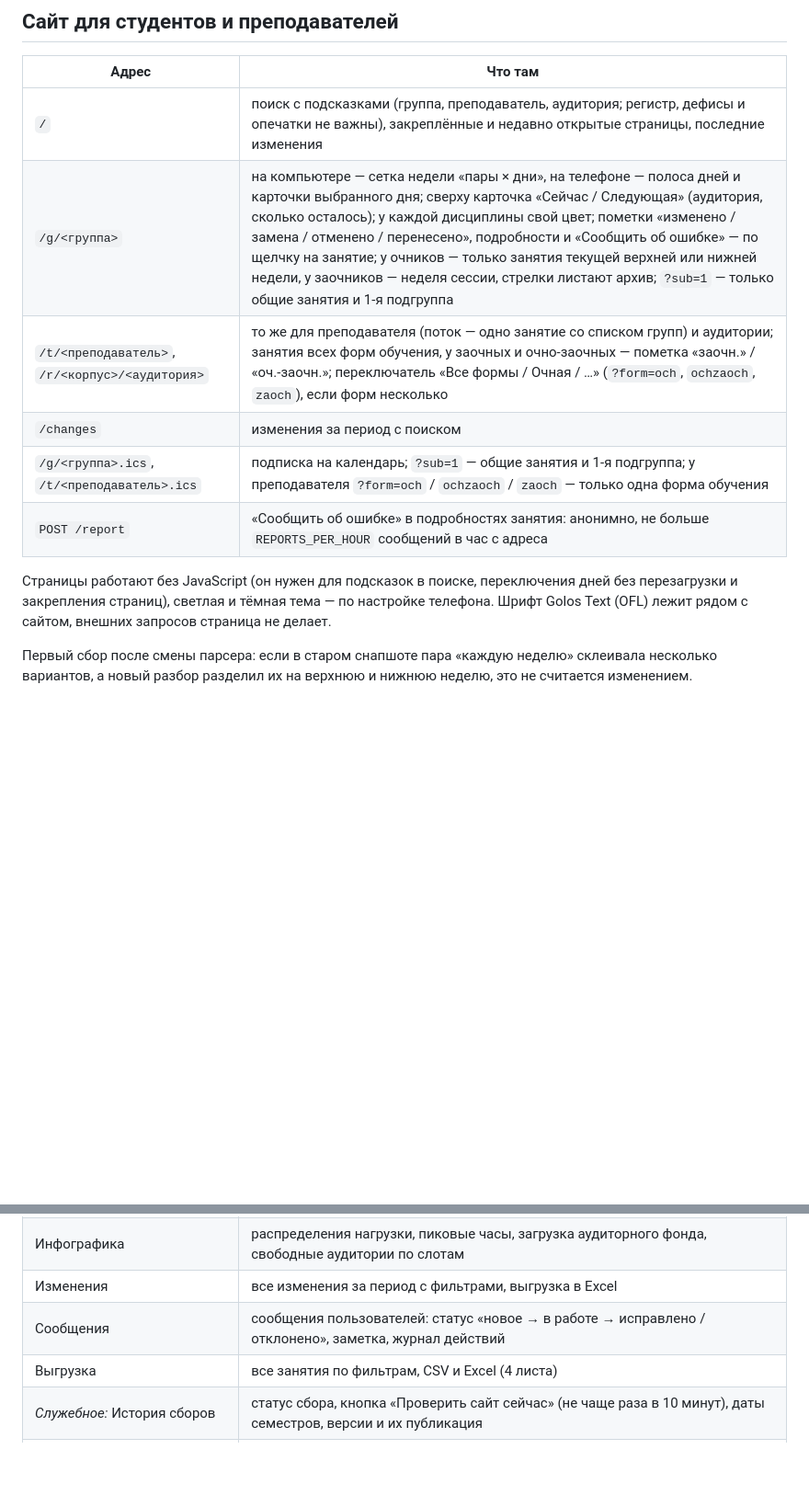
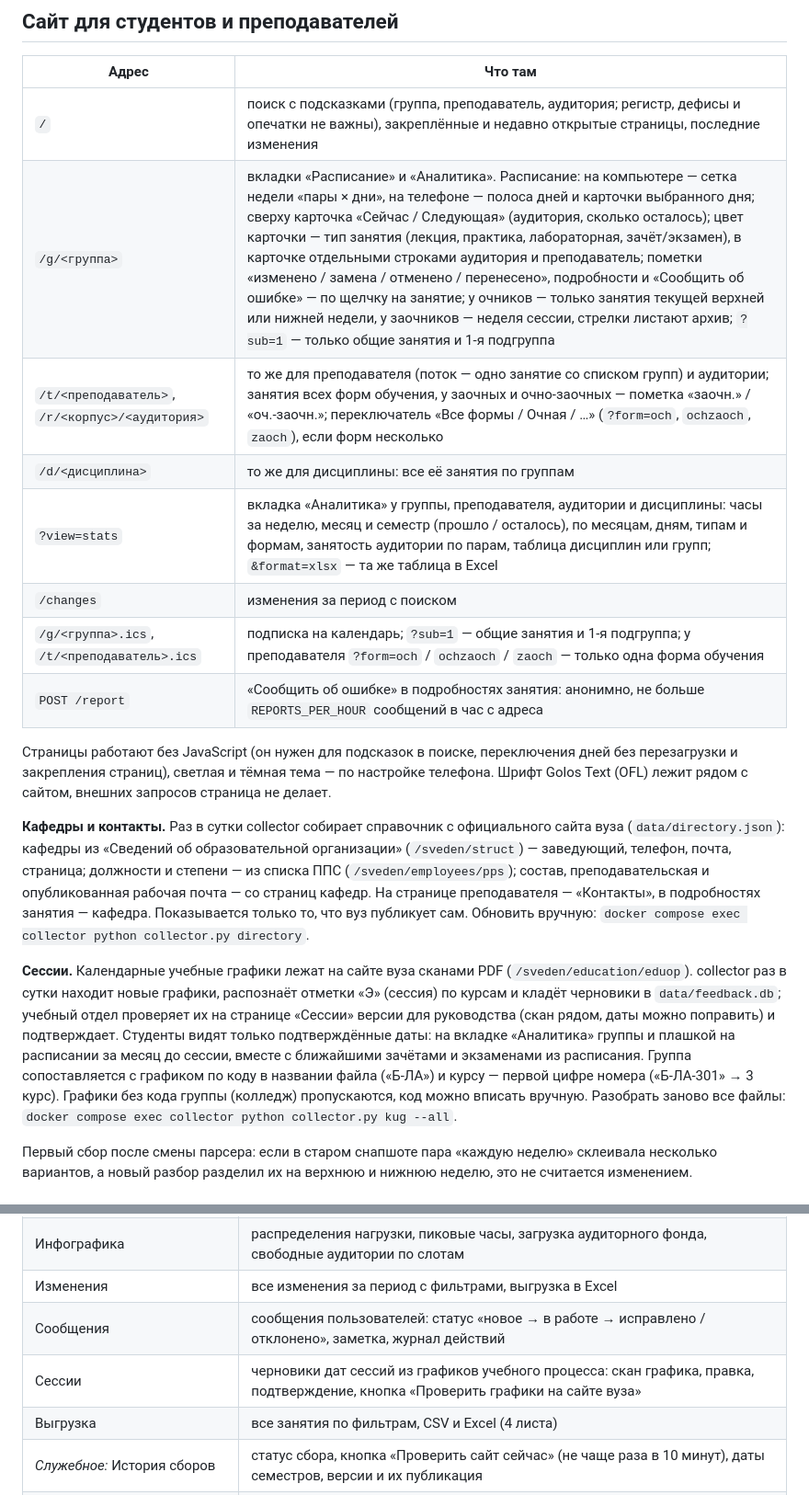
Before and after one commit to VladUd5/raspisanie-2.0, a Markdown page: README.md, 2 parts joined by grey strips. Shown at 92% size. Drawn GitHub-style; blank space fills up the shorter version.

Commit message:
README: аналитика на сайте, справочник кафедр, сессии из графиков учебного процесса

```diff
--- a/README.md
+++ b/README.md
@@ -100,8 +100,10 @@ docker compose up -d --build
 | Адрес | Что там |
 |---|---|
 | `/` | поиск с подсказками (группа, преподаватель, аудитория; регистр, дефисы и опечатки не важны), закреплённые и недавно открытые страницы, последние изменения |
-| `/g/<группа>` | на компьютере — сетка недели «пары × дни», на телефоне — полоса дней и карточки выбранного дня; сверху карточка «Сейчас / Следующая» (аудитория, сколько осталось); у каждой дисциплины свой цвет; пометки «изменено / замена / отменено / перенесено», подробности и «Сообщить об ошибке» — по щелчку на занятие; у очников — только занятия текущей верхней или нижней недели, у заочников — неделя сессии, стрелки листают архив; `?sub=1` — только общие занятия и 1-я подгруппа |
+| `/g/<группа>` | вкладки «Расписание» и «Аналитика». Расписание: на компьютере — сетка недели «пары × дни», на телефоне — полоса дней и карточки выбранного дня; сверху карточка «Сейчас / Следующая» (аудитория, сколько осталось); цвет карточки — тип занятия (лекция, практика, лабораторная, зачёт/экзамен), в карточке отдельными строками аудитория и преподаватель; пометки «изменено / замена / отменено / перенесено», подробности и «Сообщить об ошибке» — по щелчку на занятие; у очников — только занятия текущей верхней или нижней недели, у заочников — неделя сессии, стрелки листают архив; `?sub=1` — только общие занятия и 1-я подгруппа |
 | `/t/<преподаватель>`, `/r/<корпус>/<аудитория>` | то же для преподавателя (поток — одно занятие со списком групп) и аудитории; занятия всех форм обучения, у заочных и очно-заочных — пометка «заочн.» / «оч.-заочн.»; переключатель «Все формы / Очная / …» (`?form=och`, `ochzaoch`, `zaoch`), если форм несколько |
+| `/d/<дисциплина>` | то же для дисциплины: все её занятия по группам |
+| `?view=stats` | вкладка «Аналитика» у группы, преподавателя, аудитории и дисциплины: часы за неделю, месяц и семестр (прошло / осталось), по месяцам, дням, типам и формам, занятость аудитории по парам, таблица дисциплин или групп; `&format=xlsx` — та же таблица в Excel |
 | `/changes` | изменения за период с поиском |
 | `/g/<группа>.ics`, `/t/<преподаватель>.ics` | подписка на календарь; `?sub=1` — общие занятия и 1-я подгруппа; у преподавателя `?form=och` / `ochzaoch` / `zaoch` — только одна форма обучения |
 | `POST /report` | «Сообщить об ошибке» в подробностях занятия: анонимно, не больше `REPORTS_PER_HOUR` сообщений в час с адреса |
@@ -109,6 +111,22 @@ docker compose up -d --build
 Страницы работают без JavaScript (он нужен для подсказок в поиске, переключения дней без перезагрузки
 и закрепления страниц), светлая и тёмная тема — по настройке телефона. Шрифт Golos Text (OFL)
 лежит рядом с сайтом, внешних запросов страница не делает.
+
+**Кафедры и контакты.** Раз в сутки collector собирает справочник с официального сайта вуза
+(`data/directory.json`): кафедры из «Сведений об образовательной организации» (`/sveden/struct`) —
+заведующий, телефон, почта, страница; должности и степени — из списка ППС
+(`/sveden/employees/pps`); состав, преподавательская и опубликованная рабочая почта — со страниц
+кафедр. На странице преподавателя — «Контакты», в подробностях занятия — кафедра. Показывается
+только то, что вуз публикует сам. Обновить вручную: `docker compose exec collector python collector.py directory`.
+
+**Сессии.** Календарные учебные графики лежат на сайте вуза сканами PDF (`/sveden/education/eduop`).
+collector раз в сутки находит новые графики, распознаёт отметки «Э» (сессия) по курсам и кладёт
+черновики в `data/feedback.db`; учебный отдел проверяет их на странице «Сессии» версии для руководства
+(скан рядом, даты можно поправить) и подтверждает. Студенты видят только подтверждённые даты: на
+вкладке «Аналитика» группы и плашкой на расписании за месяц до сессии, вместе с ближайшими зачётами
+и экзаменами из расписания. Группа сопоставляется с графиком по коду в названии файла («Б-ЛА») и
+курсу — первой цифре номера («Б-ЛА-301» → 3 курс). Графики без кода группы (колледж) пропускаются,
+код можно вписать вручную. Разобрать заново все файлы: `docker compose exec collector python collector.py kug --all`.
 
 Первый сбор после смены парсера: если в старом снапшоте пара «каждую неделю» склеивала несколько
 вариантов, а новый разбор разделил их на верхнюю и нижнюю неделю, это не считается изменением.
@@ -132,6 +150,7 @@ docker compose up -d --build
 | Инфографика | распределения нагрузки, пиковые часы, загрузка аудиторного фонда, свободные аудитории по слотам |
 | Изменения | все изменения за период с фильтрами, выгрузка в Excel |
 | Сообщения | сообщения пользователей: статус «новое → в работе → исправлено / отклонено», заметка, журнал действий |
+| Сессии | черновики дат сессий из графиков учебного процесса: скан графика, правка, подтверждение, кнопка «Проверить графики на сайте вуза» |
 | Выгрузка | все занятия по фильтрам, CSV и Excel (4 листа) |
 | *Служебное:* История сборов | статус сбора, кнопка «Проверить сайт сейчас» (не чаще раза в 10 минут), даты семестров, версии и их публикация |
 | *Служебное:* Качество данных, Словарь написаний | для сопровождающего: доля распознанных полей, флаги проверки, как склеены написания |
```
